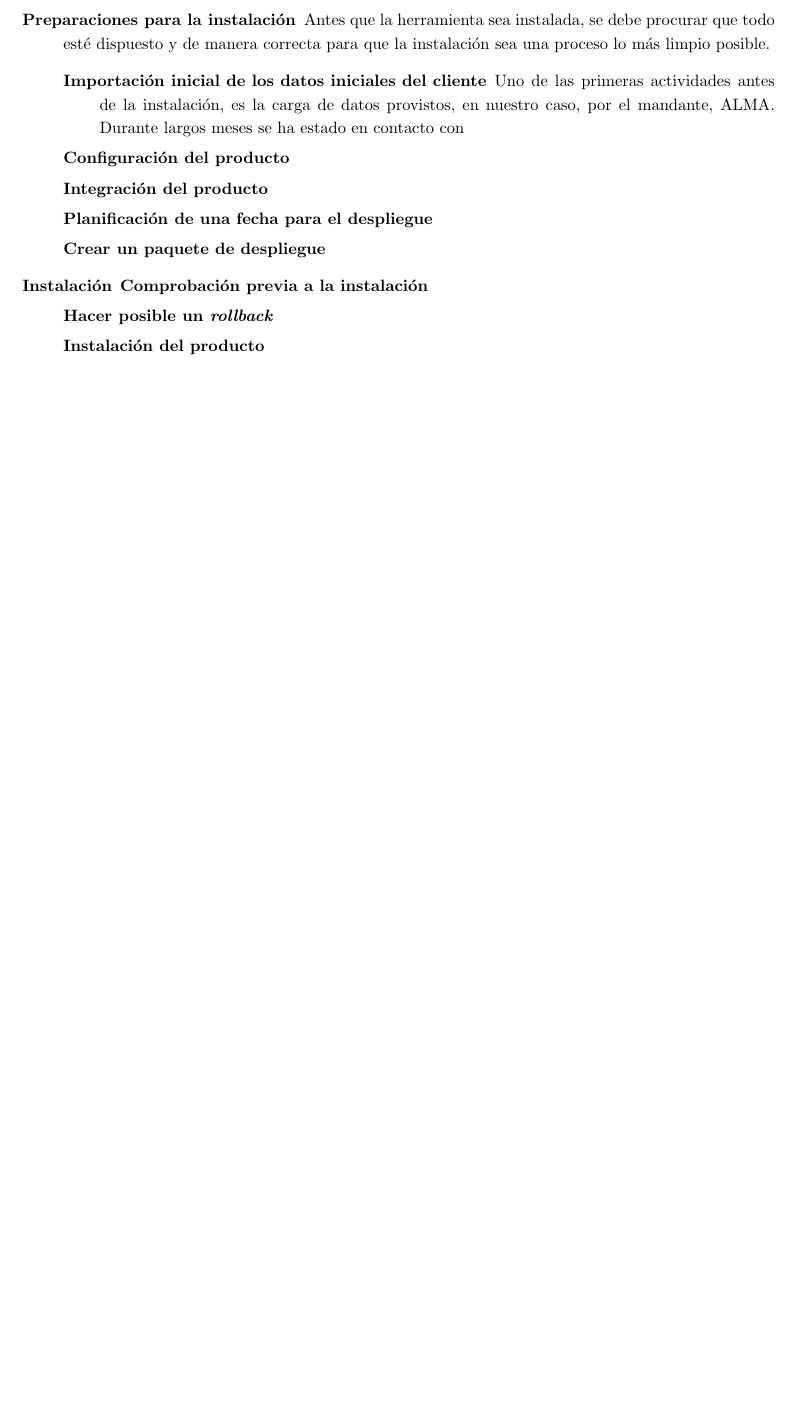
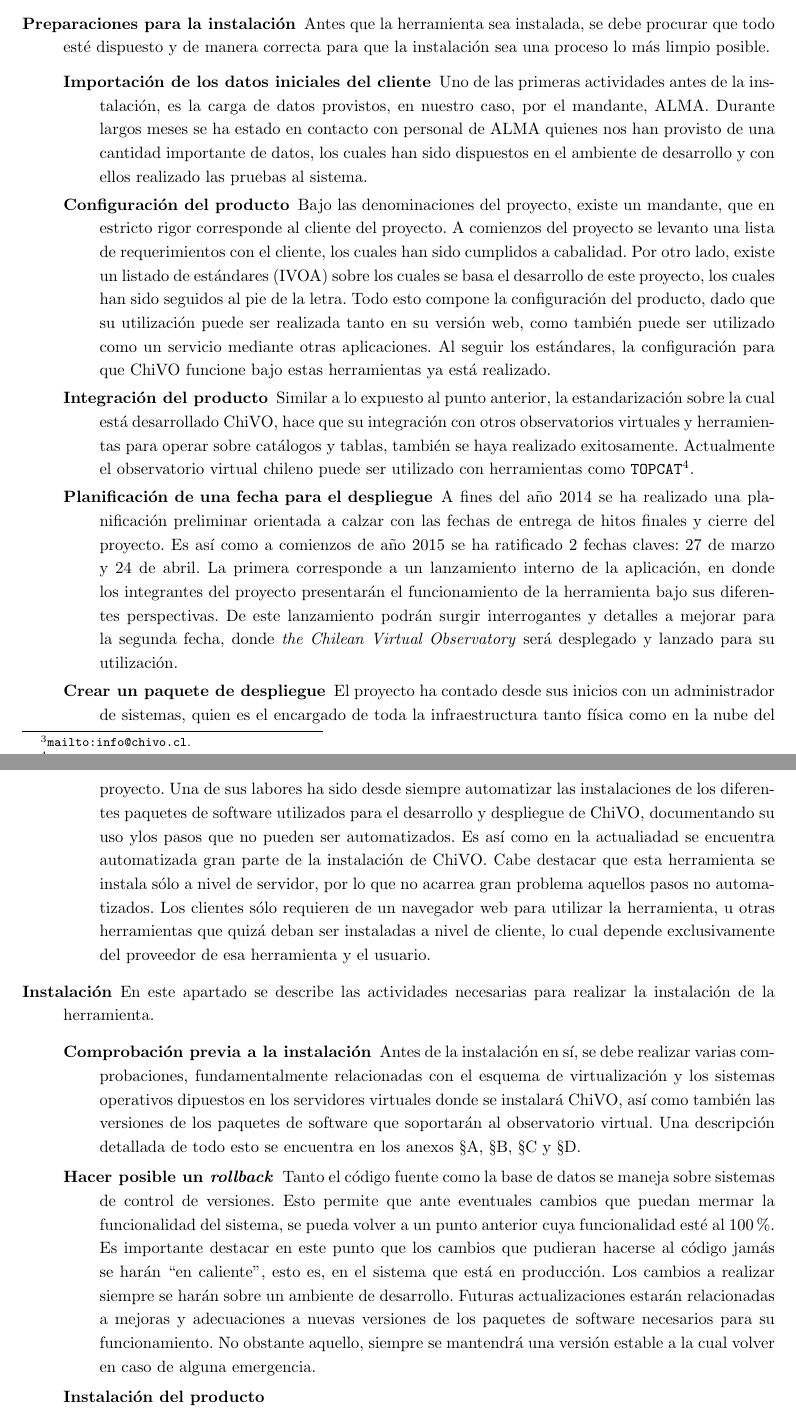
Before and after one commit to ChileanVirtualObservatory/FONDEFD11I1060, a LaTeX paper (ObservatorioVirtual/Hito5/hito5.tex, which reads ObservatorioVirtual/Hito5/include/desarrollo.tex): part of page 9 of 29 before the commit and two parts of pages 9 and 10 of 30 after it, the two joined at a grey line, cut so that both start at the same text, the shorter picture padded with empty space. Compiled offline with pdfLaTeX.

Commit message:
Avance en el desarrollo de la solucion.

```diff
--- a/ObservatorioVirtual/Hito5/include/desarrollo.tex
+++ b/ObservatorioVirtual/Hito5/include/desarrollo.tex
@@ -22,16 +22,16 @@ La implementación o despliegue de un software corresponde a un conjunto de acti
 		\end{description}
 	\item [Preparaciones para la instalación] Antes que la herramienta sea instalada, se debe procurar que todo est\'e dispuesto y de manera correcta para que la instalación sea una proceso lo más limpio posible.
 		\begin{description}
-			\item [Importación inicial de los datos iniciales del cliente] Uno de las primeras actividades antes de la instalación, es la carga de datos provistos, en nuestro caso, por el mandante, ALMA. Durante largos meses se ha estado en contacto con
-			\item [Configuración del producto]
-			\item [Integración del producto]
-			\item [Planificación de una fecha para el despliegue]
-			\item [Crear un paquete de despliegue]
+			\item [Importación de los datos iniciales del cliente] Uno de las primeras actividades antes de la instalación, es la carga de datos provistos, en nuestro caso, por el mandante, ALMA. Durante largos meses se ha estado en contacto con personal de ALMA quienes nos han provisto de una cantidad importante de datos, los cuales han sido dispuestos en el ambiente de desarrollo y con ellos realizado las pruebas al sistema.
+			\item [Configuración del producto] Bajo las denominaciones del proyecto, existe un mandante, que en estricto rigor corresponde al cliente del proyecto. A comienzos del proyecto se levanto una lista de requerimientos con el cliente, los cuales han sido cumplidos a cabalidad. Por otro lado, existe un listado de estándares (IVOA) sobre los cuales se basa el desarrollo de este proyecto, los cuales han sido seguidos al pie de la letra. Todo esto compone la configuración del producto, dado que su utilización puede ser realizada tanto en su versión web, como tambi\'en puede ser utilizado como un servicio mediante otras aplicaciones. Al seguir los estándares, la configuración para que ChiVO funcione bajo estas herramientas ya está realizado.
+			\item [Integración del producto] Similar a lo expuesto al punto anterior, la estandarización sobre la cual está desarrollado ChiVO, hace que su integración con otros observatorios virtuales y herramientas para operar sobre catálogos y tablas, tambi\'en se haya realizado exitosamente. Actualmente el observatorio virtual chileno puede ser utilizado con herramientas como \verb;TOPCAT;\footnote{\url{http://www.star.bris.ac.uk/~mbt/topcat/sun253/index.html}.}.
+			\item [Planificación de una fecha para el despliegue] A fines del año 2014 se ha realizado una planificación preliminar orientada a calzar con las fechas de entrega de hitos finales y cierre del proyecto. Es así como a comienzos de año 2015 se ha ratificado 2 fechas claves: 27 de marzo y 24 de abril. La primera corresponde a un lanzamiento interno de la aplicación, en donde los integrantes del proyecto presentarán el funcionamiento de la herramienta bajo sus diferentes perspectivas. De este lanzamiento podrán surgir interrogantes y detalles a mejorar para la segunda fecha, donde \emph{the Chilean Virtual Observatory} será desplegado y lanzado para su utilización.
+			\item [Crear un paquete de despliegue] El proyecto ha contado desde sus inicios con un administrador de sistemas, quien es el encargado de toda la infraestructura tanto física como en la nube del proyecto. Una de sus labores ha sido desde siempre automatizar las instalaciones de los diferentes paquetes de software utilizados para el desarrollo y despliegue de ChiVO, documentando su uso ylos pasos que no pueden ser automatizados. Es así como en la actualiadad se encuentra automatizada gran parte de la instalación de ChiVO. Cabe destacar que esta herramienta se instala sólo a nivel de servidor, por lo que no acarrea gran problema aquellos pasos no automatizados. Los clientes sólo requieren de un navegador web para utilizar la herramienta, u otras herramientas que quizá deban ser instaladas a nivel de cliente, lo cual depende exclusivamente del proveedor de esa herramienta y el usuario.
 		\end{description}
-	\item [Instalación]
+	\item [Instalación] En este apartado se describe las actividades necesarias para realizar la instalación de la herramienta.
 		\begin{description}
-			\item [Comprobación previa a la instalación]
-			\item [Hacer posible un \emph{rollback}]
+			\item [Comprobación previa a la instalación] Antes de la instalación en sí, se debe realizar varias comprobaciones, fundamentalmente relacionadas con el esquema de virtualización y los sistemas operativos dipuestos en los servidores virtuales donde se instalará ChiVO, así como tambi\'en las versiones de los paquetes de software que soportarán al observatorio virtual. Una descripción detallada de todo esto se encuentra en los anexos \S\ref{anx:virtualizacion}, \S\ref{anx:dachs}, \S\ref{anx:flask} y \S\ref{anx:ror}.
+			\item [Hacer posible un \emph{rollback}] Tanto el código fuente como la base de datos se maneja sobre sistemas de control de versiones. Esto permite que ante eventuales cambios que puedan mermar la funcionalidad del sistema, se pueda volver a un punto anterior cuya funcionalidad est\'e al 100\%. Es importante destacar en este punto que los cambios que pudieran hacerse al código jamás se harán ``en caliente'', esto es, en el sistema que está en producción. Los cambios a realizar siempre se harán sobre un ambiente de desarrollo. Futuras actualizaciones estarán relacionadas a mejoras y adecuaciones a nuevas versiones de los paquetes de software necesarios para su funcionamiento. No obstante aquello, siempre se mantendrá una versión estable a la cual volver en caso de alguna emergencia.
 			\item [Instalación del producto]
 			\item [Transferir el producto desde una ambiente de pruebas a uno de producción]
 			\item [Mantenimiento de la información sobre el producto desplegado]
```
